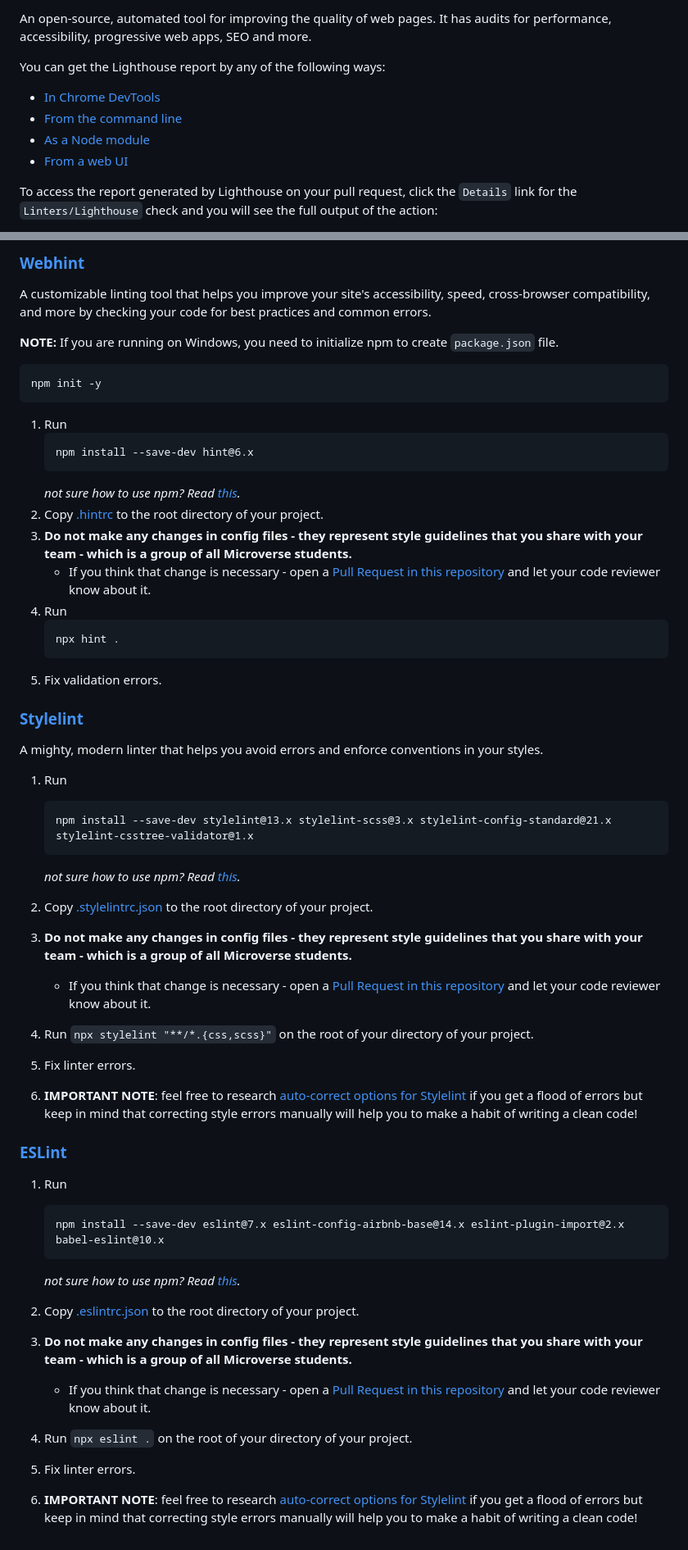
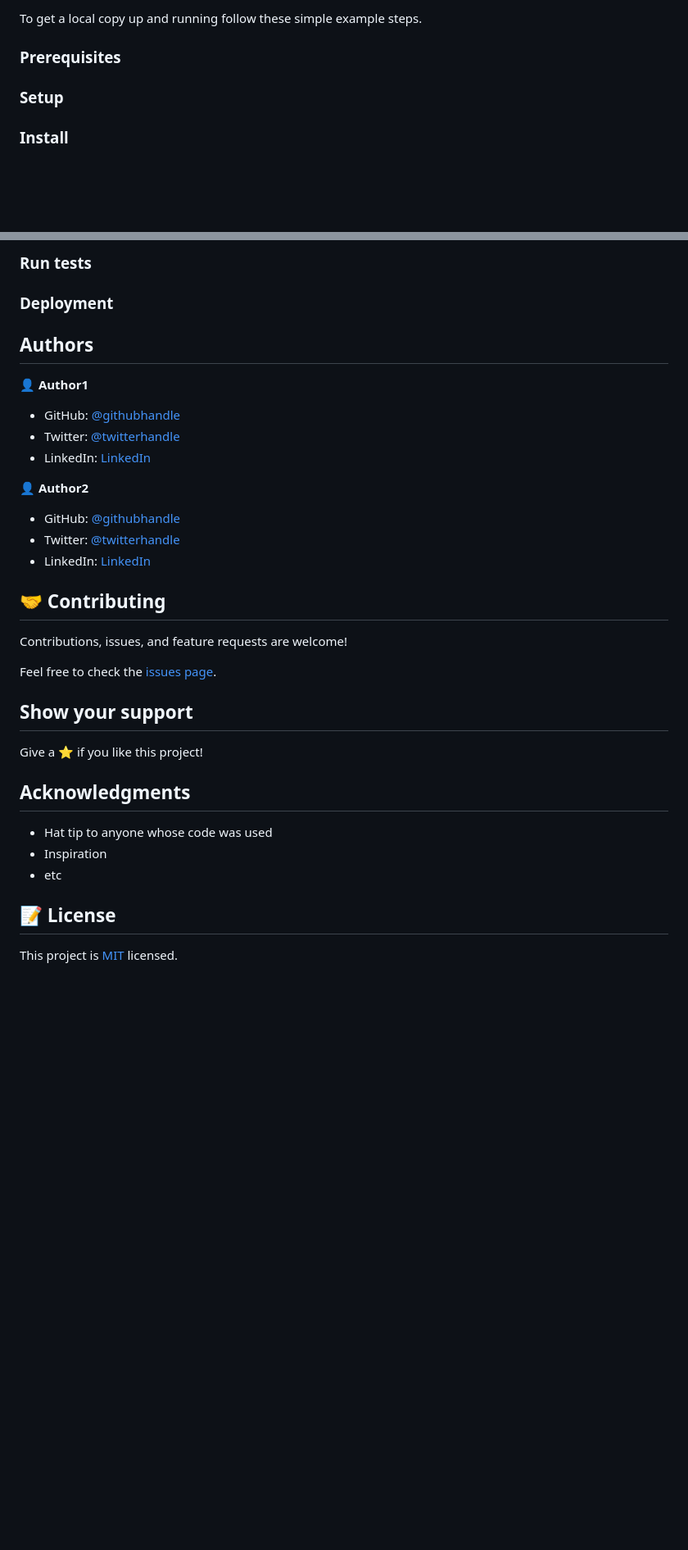
Before and after one commit to Ogaga01/Roll-The-Dice-Game, a Markdown page: README.md, 2 parts joined by grey strips. Shown: that part at 82% size. GitHub-like rendering; blank space fills up the shorter version.

Commit message:
Add Readme template

````diff
--- a/README.md
+++ b/README.md
@@ -32,12 +24,9 @@ node_modules/
 
-An open-source, automated tool for improving the quality of web pages. It has audits for performance, accessibility, progressive web apps, SEO and more.
+To get a local copy up and running follow these simple example steps.
 
-You can get the Lighthouse report by any of the following ways:
+### Prerequisites
 
-- [In Chrome DevTools](https://developers.google.com/web/tools/lighthouse#devtools)
-- [From the command line](https://developers.google.com/web/tools/lighthouse#cli)
-- [As a Node module](https://developers.google.com/web/tools/lighthouse#programmatic)
-- [From a web UI](https://developers.google.com/web/tools/lighthouse#psi)
+### Setup
 
-To access the report generated by Lighthouse on your pull request, click the `Details` link for the `Linters/Lighthouse` check and you will see the full output of the action:
+### Install
 
@@ -45,57 +34,40 @@ To access the report generated by Lighthouse on your pull request, click the `De
 
-### [Webhint](https://webhint.io/)
+### Run tests
 
-A customizable linting tool that helps you improve your site's accessibility, speed, cross-browser compatibility, and more by checking your code for best practices and common errors.
+### Deployment
 
-**NOTE:** If you are running on Windows, you need to initialize npm to create `package.json` file.
-   ```
-   npm init -y
-   ```
 
-1. Run
-   ```
-   npm install --save-dev hint@6.x
-   ```
-   *not sure how to use npm? Read [this](https://docs.npmjs.com/downloading-and-installing-node-js-and-npm).*
-2. Copy [.hintrc](.hintrc) to the root directory of your project.
-3. **Do not make any changes in config files - they represent style guidelines that you share with your team - which is a group of all Microverse students.**
-   - If you think that change is necessary - open a [Pull Request in this repository](../README.md#contributing) and let your code reviewer know about it.
-4. Run
-   ```
-   npx hint .
-   ```
-5. Fix validation errors.
 
-### [Stylelint](https://stylelint.io/)
+## Authors
 
-A mighty, modern linter that helps you avoid errors and enforce conventions in your styles.
+👤 **Author1**
 
-1. Run
+- GitHub: [@githubhandle](https://github.com/githubhandle)
+- Twitter: [@twitterhandle](https://twitter.com/twitterhandle)
+- LinkedIn: [LinkedIn](https://linkedin.com/in/linkedinhandle)
 
-   ```
-   npm install --save-dev stylelint@13.x stylelint-scss@3.x stylelint-config-standard@21.x stylelint-csstree-validator@1.x
-   ```
+👤 **Author2**
 
-   *not sure how to use npm? Read [this](https://docs.npmjs.com/downloading-and-installing-node-js-and-npm).*
+- GitHub: [@githubhandle](https://github.com/githubhandle)
+- Twitter: [@twitterhandle](https://twitter.com/twitterhandle)
+- LinkedIn: [LinkedIn](https://linkedin.com/in/linkedinhandle)
 
-2. Copy [.stylelintrc.json](./.stylelintrc.json) to the root directory of your project.
-3. **Do not make any changes in config files - they represent style guidelines that you share with your team - which is a group of all Microverse students.**
-   - If you think that change is necessary - open a [Pull Request in this repository](../README.md#contributing) and let your code reviewer know about it.
-4. Run `npx stylelint "**/*.{css,scss}"` on the root of your directory of your project.
-5. Fix linter errors.
-6. **IMPORTANT NOTE**: feel free to research [auto-correct options for Stylelint](https://stylelint.io/user-guide/cli#autofixing-errors) if you get a flood of errors but keep in mind that correcting style errors manually will help you to make a habit of writing a clean code!
+## 🤝 Contributing
 
-### [ESLint](https://eslint.org/)
+Contributions, issues, and feature requests are welcome!
 
-1. Run
-   ```
-   npm install --save-dev eslint@7.x eslint-config-airbnb-base@14.x eslint-plugin-import@2.x babel-eslint@10.x
-   ```
-   *not sure how to use npm? Read [this](https://docs.npmjs.com/downloading-and-installing-node-js-and-npm).*
+Feel free to check the [issues page](../../issues/).
 
-2. Copy [.eslintrc.json](./.eslintrc.json) to the root directory of your project.
-3. **Do not make any changes in config files - they represent style guidelines that you share with your team - which is a group of all Microverse students.**
-    - If you think that change is necessary - open a [Pull Request in this repository](../README.md#contributing) and let your code reviewer know about it.
-4. Run `npx eslint .` on the root of your directory of your project.
-5. Fix linter errors.
-6. **IMPORTANT NOTE**: feel free to research [auto-correct options for Stylelint](https://stylelint.io/user-guide/cli#autofixing-errors) if you get a flood of errors but keep in mind that correcting style errors manually will help you to make a habit of writing a clean code!
+## Show your support
+
+Give a ⭐️ if you like this project!
+
+## Acknowledgments
+
+- Hat tip to anyone whose code was used
+- Inspiration
+- etc
+
+## 📝 License
+
+This project is [MIT](./MIT.md) licensed.
````
Also changed, not shown: other parts of README.md (+13 -21 lines), MIT.md (added, +10 -0 lines), app_screenshot.png (added).
